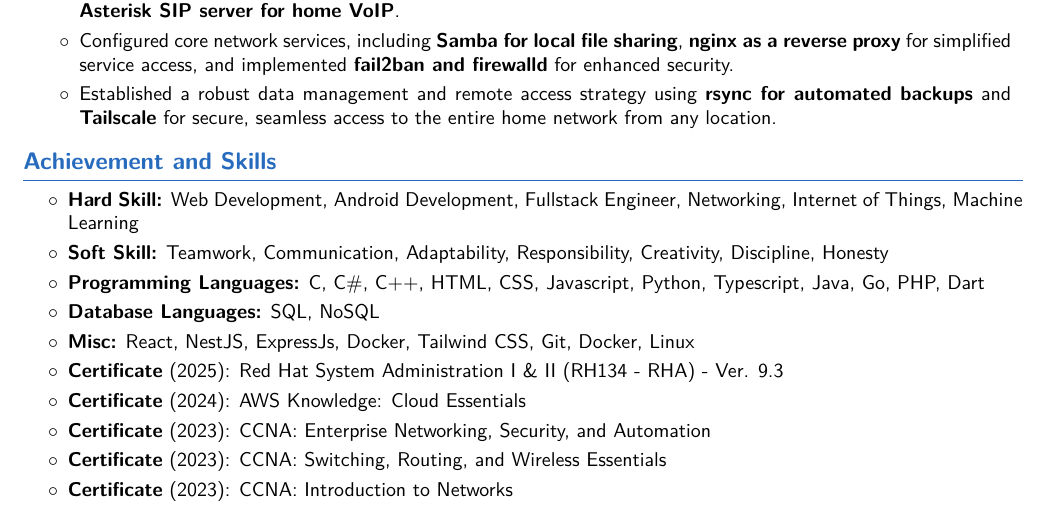
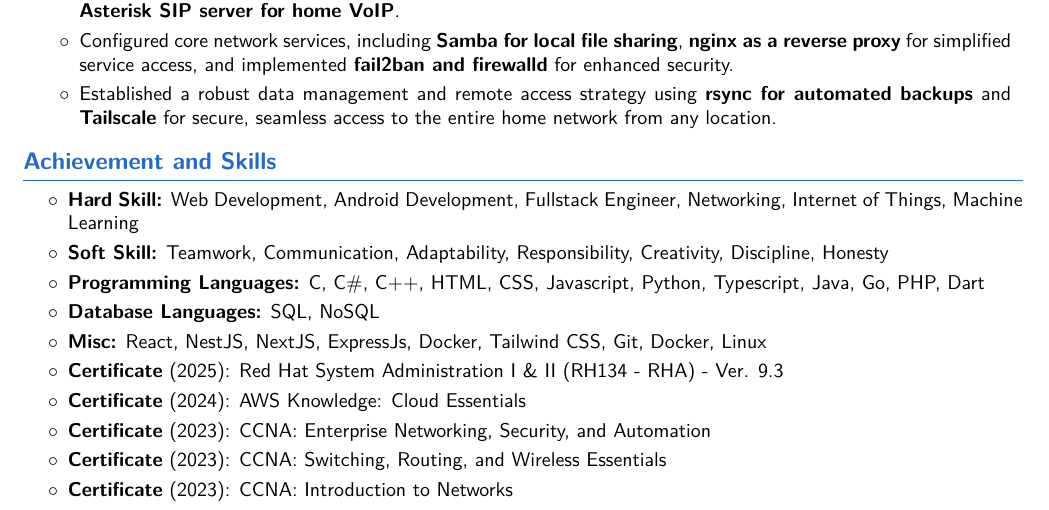
Before and after one commit to cattyman919/resume, a LaTeX CV (main_cv/main.tex, which reads main_cv/sections/Achivements_Skills.tex): part of page 2 of 2, cut so that both start at the same text. Compiled offline with pdfLaTeX.

Commit message:
added nextjs

```diff
--- a/main_cv/sections/Achivements_Skills.tex
+++ b/main_cv/sections/Achivements_Skills.tex
@@ -6,7 +6,7 @@
     \item \textbf{Soft Skill:} Teamwork, Communication, Adaptability, Responsibility, Creativity, Discipline, Honesty
     \item \textbf{Programming Languages:} C, C\#, C++, HTML, CSS, Javascript, Python, Typescript, Java, Go, PHP, Dart
     \item \textbf{Database Languages:} SQL, NoSQL
-    \item \textbf{Misc:} React, NestJS, ExpressJs, Docker, Tailwind CSS, Git, Docker, Linux
+    \item \textbf{Misc:} React, NestJS, NextJS, ExpressJs, Docker, Tailwind CSS, Git, Docker, Linux
     \item \textbf{Certificate} (2025): Red Hat System Administration I \& II (RH134 - RHA) - Ver. 9.3
     \item \textbf{Certificate} (2024): AWS Knowledge: Cloud Essentials
     \item \textbf{Certificate} (2023): CCNA: Enterprise Networking, Security, and Automation
```
Also changed, not shown: bw_cv/sections/Achivements_Skills.tex (+1 -1 lines), out/Seno Pamungkas Rahman - CV (BW).pdf, out/Seno Pamungkas Rahman - CV.pdf, 1 other file.
